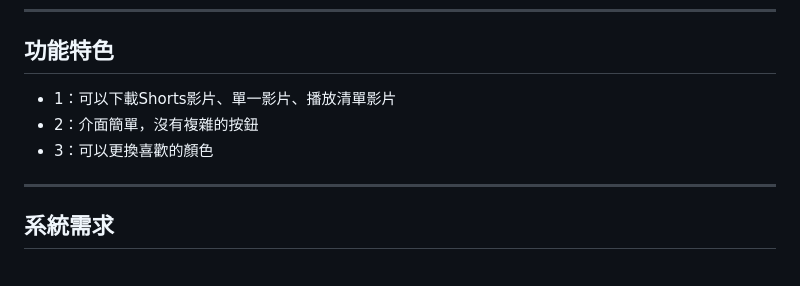
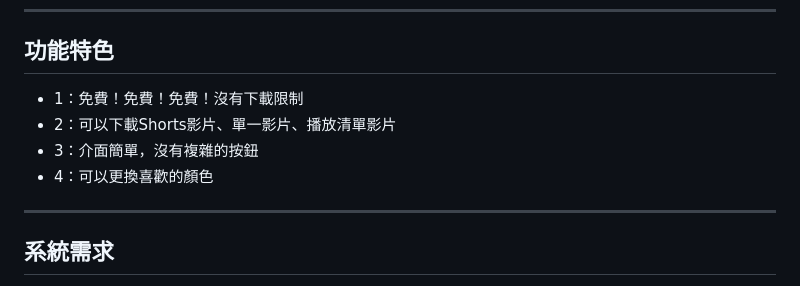
Before and after one commit to SeanHsu324/Downloader, a Markdown page: README.md, the part around the change. GitHub-like rendering.

```diff
--- a/README.md
+++ b/README.md
@@ -19,10 +19,10 @@
 
 ## 功能特色
 
-- 1：可以下載Shorts影片、單一影片、播放清單影片
-- 2：介面簡單，沒有複雜的按鈕
-- 3：可以更換喜歡的顏色
-
+- 1：免費！免費！免費！沒有下載限制
+- 2：可以下載Shorts影片、單一影片、播放清單影片
+- 3：介面簡單，沒有複雜的按鈕
+- 4：可以更換喜歡的顏色
 ---
 ## 系統需求
 
```
